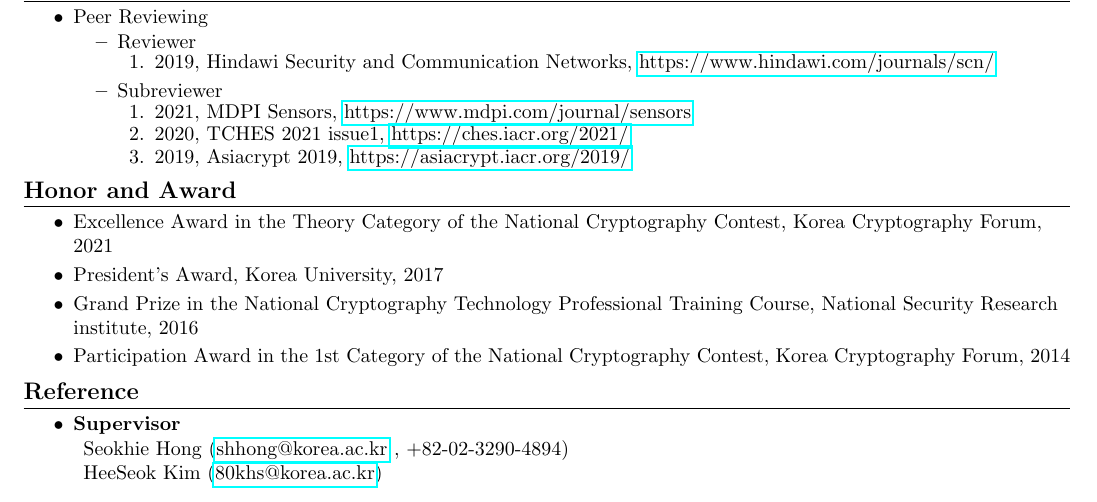
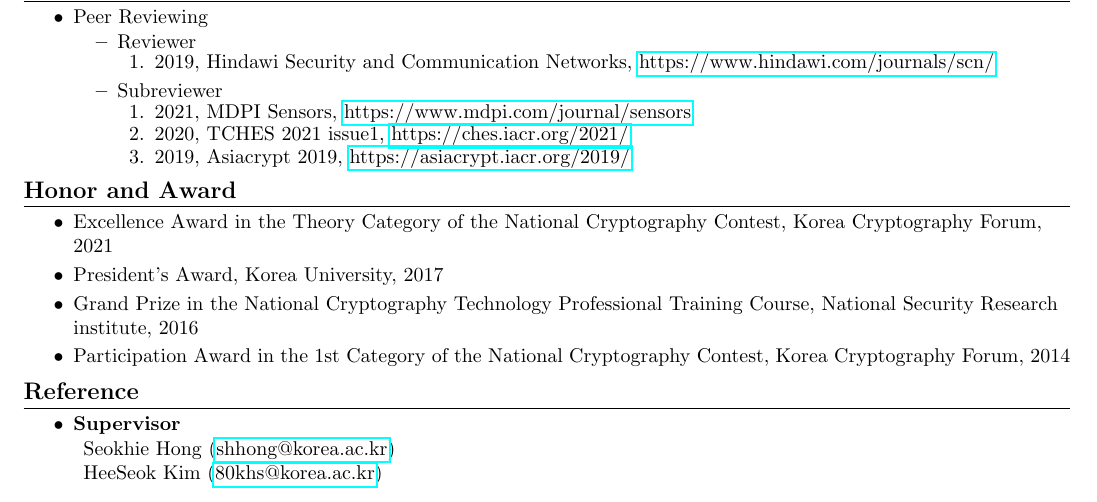
Before and after one commit to mcsmonk/CV-tex, a LaTeX CV (CV.tex): part of page 2 of 2, cut so that both start at the same text. Compiled offline with pdfLaTeX.

Commit message:
Modify reference

```diff
--- a/CV.tex
+++ b/CV.tex
@@ -320,7 +320,7 @@ Mobile:~~~+82-10-6221-4365 \\
     \item {\textbf{Supervisor}}
         \vspace{-6pt}
         \begin{description}
-            \item {Seokhie Hong (\href{mailto:shhong@korea.ac.kr}{shhong@korea.ac.kr} , +82-02-3290-4894)}
+            \item {Seokhie Hong (\href{mailto:shhong@korea.ac.kr}{shhong@korea.ac.kr})}
             \vspace{-2pt}
             \item {HeeSeok Kim (\href{mailto:80khs@korea.ac.kr}{80khs@korea.ac.kr})}
         \end{description}
```
Also changed, not shown: CV.pdf.
